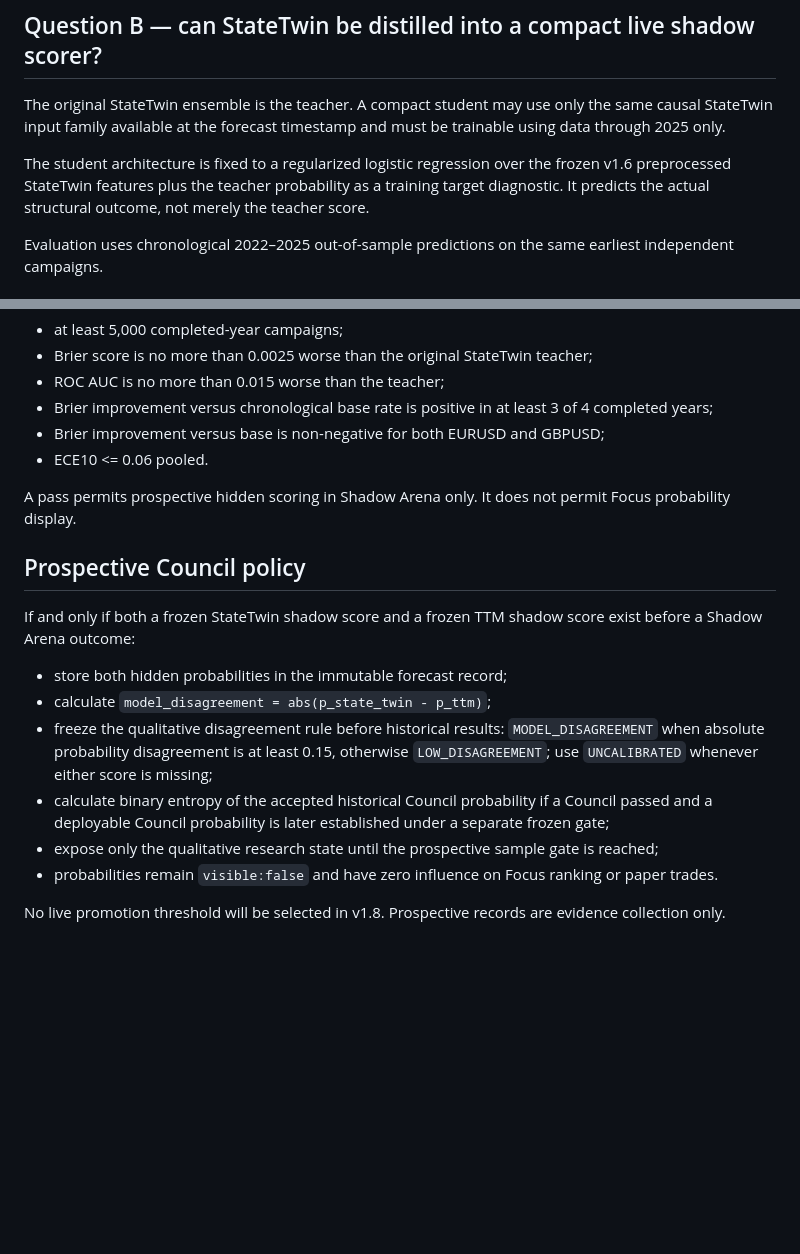
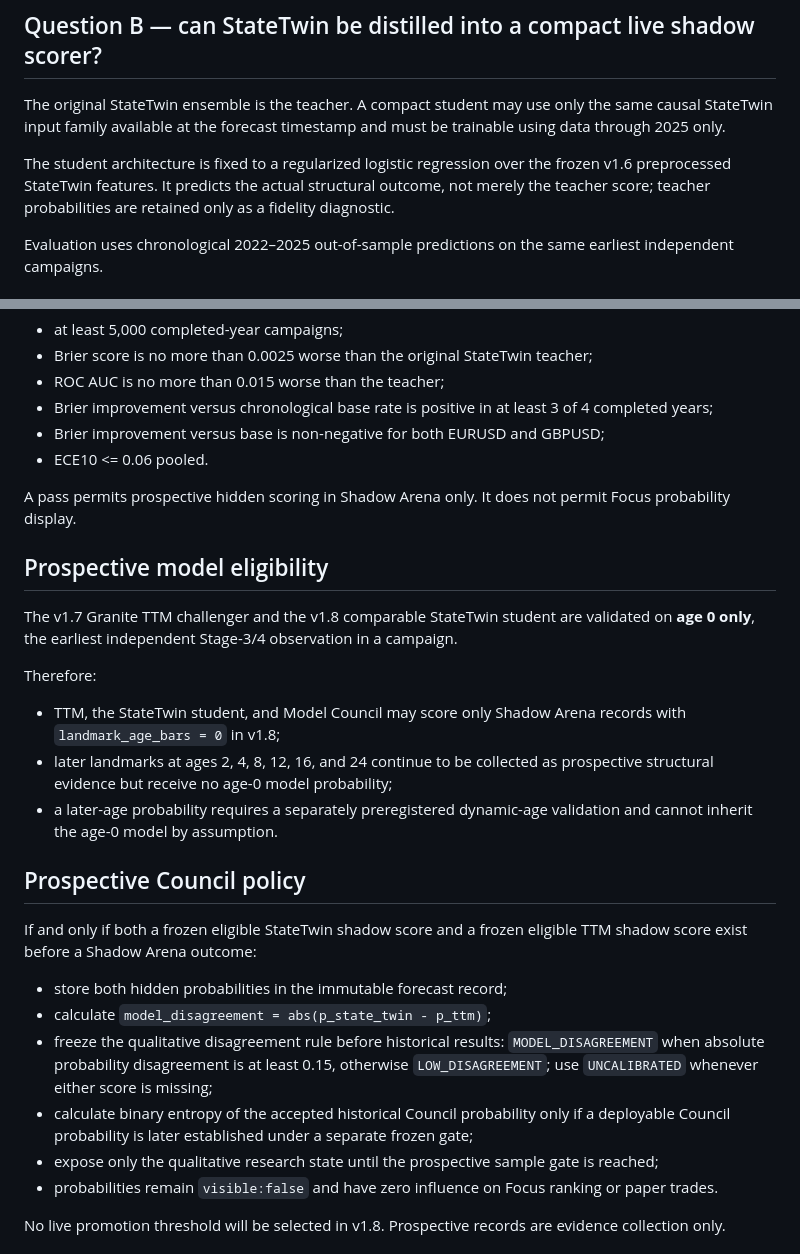
Before and after one commit to hayalows/v2trading, a Markdown page: reports/v18/V18_MODEL_COUNCIL_PROTOCOL.md, 2 parts joined by grey strips. Rendered like a GitHub page; blank space fills up the shorter version.

Commit message:
V2 v1.8: freeze age-zero model eligibility

```diff
--- a/reports/v18/V18_MODEL_COUNCIL_PROTOCOL.md
+++ b/reports/v18/V18_MODEL_COUNCIL_PROTOCOL.md
@@ -55,7 +55,7 @@ These diagnostics do not alter the acceptance gate.
 
 The original StateTwin ensemble is the teacher. A compact student may use only the same causal StateTwin input family available at the forecast timestamp and must be trainable using data through 2025 only.
 
-The student architecture is fixed to a regularized logistic regression over the frozen v1.6 preprocessed StateTwin features plus the teacher probability as a training target diagnostic. It predicts the actual structural outcome, not merely the teacher score.
+The student architecture is fixed to a regularized logistic regression over the frozen v1.6 preprocessed StateTwin features. It predicts the actual structural outcome, not merely the teacher score; teacher probabilities are retained only as a fidelity diagnostic.
 
 Evaluation uses chronological 2022–2025 out-of-sample predictions on the same earliest independent campaigns.
 
@@ -72,14 +72,24 @@ A compact StateTwin student earns `shadow` status only if all are true:
 
 A pass permits prospective hidden scoring in Shadow Arena only. It does not permit Focus probability display.
 
+## Prospective model eligibility
+
+The v1.7 Granite TTM challenger and the v1.8 comparable StateTwin student are validated on **age 0 only**, the earliest independent Stage-3/4 observation in a campaign.
+
+Therefore:
+
+- TTM, the StateTwin student, and Model Council may score only Shadow Arena records with `landmark_age_bars = 0` in v1.8;
+- later landmarks at ages 2, 4, 8, 12, 16, and 24 continue to be collected as prospective structural evidence but receive no age-0 model probability;
+- a later-age probability requires a separately preregistered dynamic-age validation and cannot inherit the age-0 model by assumption.
+
 ## Prospective Council policy
 
-If and only if both a frozen StateTwin shadow score and a frozen TTM shadow score exist before a Shadow Arena outcome:
+If and only if both a frozen eligible StateTwin shadow score and a frozen eligible TTM shadow score exist before a Shadow Arena outcome:
 
 - store both hidden probabilities in the immutable forecast record;
 - calculate `model_disagreement = abs(p_state_twin - p_ttm)`;
 - freeze the qualitative disagreement rule before historical results: `MODEL_DISAGREEMENT` when absolute probability disagreement is at least 0.15, otherwise `LOW_DISAGREEMENT`; use `UNCALIBRATED` whenever either score is missing;
-- calculate binary entropy of the accepted historical Council probability if a Council passed and a deployable Council probability is later established under a separate frozen gate;
+- calculate binary entropy of the accepted historical Council probability only if a deployable Council probability is later established under a separate frozen gate;
 - expose only the qualitative research state until the prospective sample gate is reached;
 - probabilities remain `visible:false` and have zero influence on Focus ranking or paper trades.
 
```
